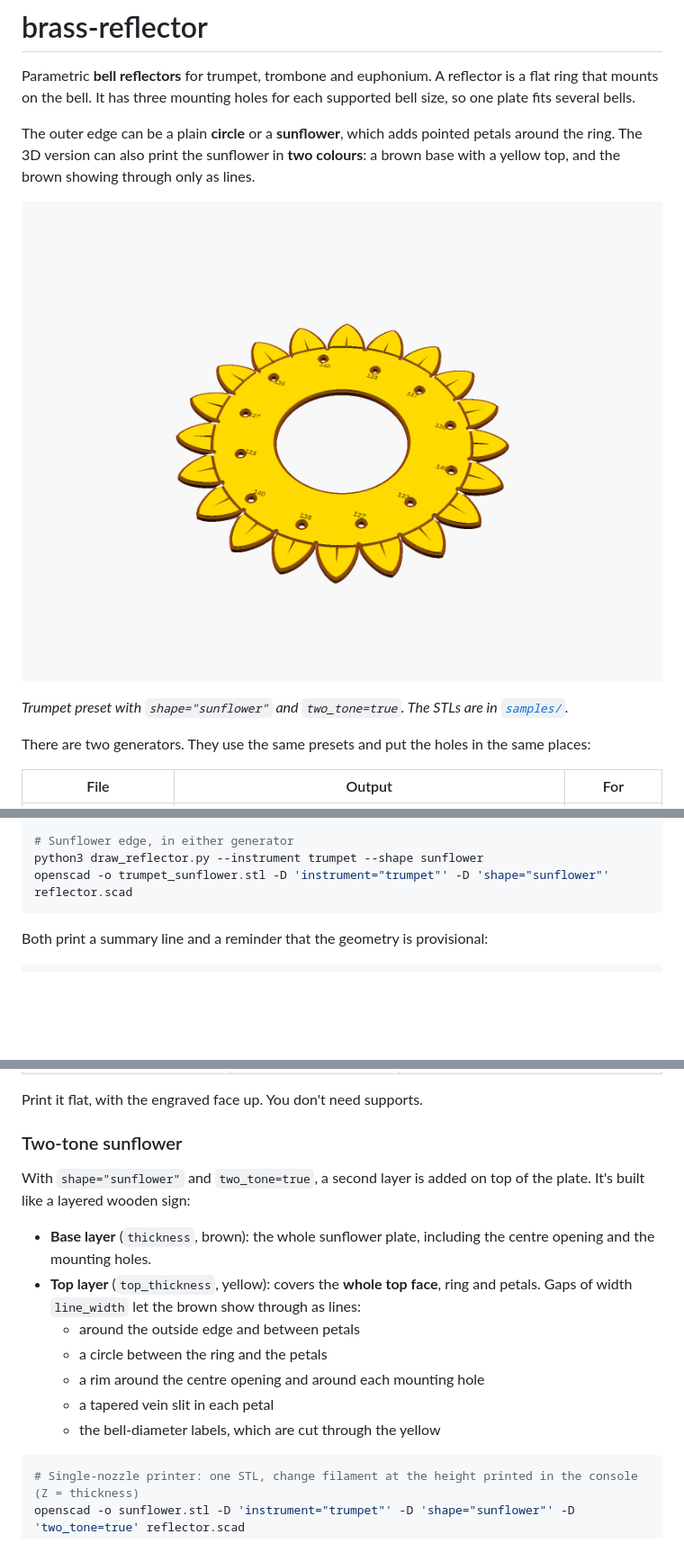
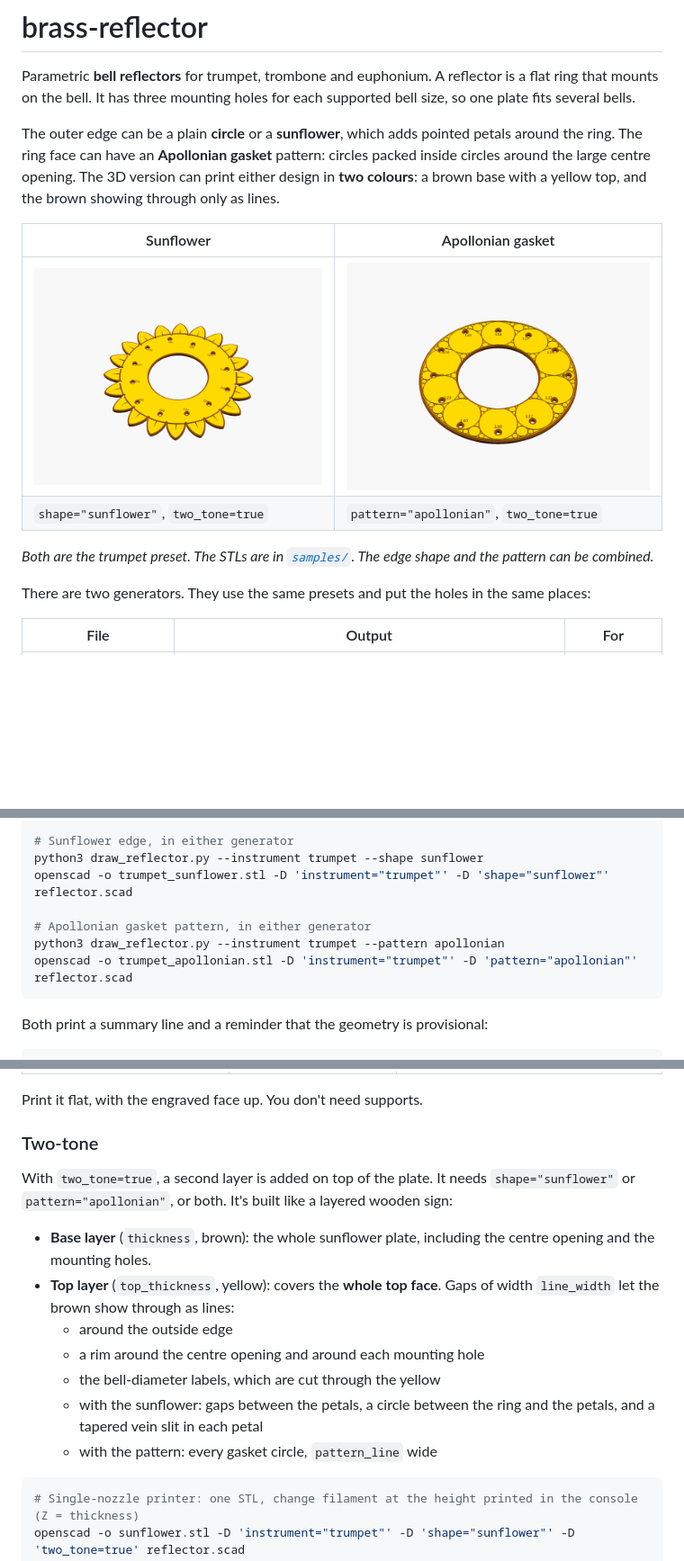
Before and after one commit to icetuba/brass-reflector, a Markdown page: README.md, 3 parts joined by grey strips. Shown at 90% size. GitHub-like rendering; pictures changed too: samples/trumpet_apollonian.png (added); blank space fills up the shorter version.

````diff
--- a/README.md
+++ b/README.md
@@ -2,11 +2,14 @@
 
 Parametric **bell reflectors** for trumpet, trombone and euphonium. A reflector is a flat ring that mounts on the bell. It has three mounting holes for each supported bell size, so one plate fits several bells.
 
-The outer edge can be a plain **circle** or a **sunflower**, which adds pointed petals around the ring. The 3D version can also print the sunflower in **two colours**: a brown base with a yellow top, and the brown showing through only as lines.
+The outer edge can be a plain **circle** or a **sunflower**, which adds pointed petals around the ring. The ring face can have an **Apollonian gasket** pattern: circles packed inside circles around the large centre opening. The 3D version can print either design in **two colours**: a brown base with a yellow top, and the brown showing through only as lines.
 
-![Trumpet reflector, two-tone sunflower](samples/trumpet_sunflower.png)
+| Sunflower | Apollonian gasket |
+|---|---|
+| ![Trumpet reflector, two-tone sunflower](samples/trumpet_sunflower.png) | ![Trumpet reflector, two-tone Apollonian gasket](samples/trumpet_apollonian.png) |
+| `shape="sunflower"`, `two_tone=true` | `pattern="apollonian"`, `two_tone=true` |
 
-*Trumpet preset with `shape="sunflower"` and `two_tone=true`. The STLs are in [`samples/`](samples/).*
+*Both are the trumpet preset. The STLs are in [`samples/`](samples/). The edge shape and the pattern can be combined.*
 
 There are two generators. They use the same presets and put the holes in the same places:
 
@@ -41,6 +44,10 @@ openscad -o trumpet_reflector.stl -D 'instrument="trumpet"' reflector.scad
 # Sunflower edge, in either generator
 python3 draw_reflector.py --instrument trumpet --shape sunflower
 openscad -o trumpet_sunflower.stl -D 'instrument="trumpet"' -D 'shape="sunflower"' reflector.scad
+
+# Apollonian gasket pattern, in either generator
+python3 draw_reflector.py --instrument trumpet --pattern apollonian
+openscad -o trumpet_apollonian.stl -D 'instrument="trumpet"' -D 'pattern="apollonian"' reflector.scad
 ```
 
 Both print a summary line and a reminder that the geometry is provisional:
@@ -167,17 +197,17 @@ You can also open the file in the OpenSCAD GUI and change the values in the **Cu
 
 Print it flat, with the engraved face up. You don't need supports.
 
-### Two-tone sunflower
+### Two-tone
 
-With `shape="sunflower"` and `two_tone=true`, a second layer is added on top of the plate. It's built like a layered wooden sign:
+With `two_tone=true`, a second layer is added on top of the plate. It needs `shape="sunflower"` or `pattern="apollonian"`, or both. It's built like a layered wooden sign:
 
 - **Base layer** (`thickness`, brown): the whole sunflower plate, including the centre opening and the mounting holes.
-- **Top layer** (`top_thickness`, yellow): covers the **whole top face**, ring and petals. Gaps of width `line_width` let the brown show through as lines:
-  - around the outside edge and between petals
-  - a circle between the ring and the petals
+- **Top layer** (`top_thickness`, yellow): covers the **whole top face**. Gaps of width `line_width` let the brown show through as lines:
+  - around the outside edge
   - a rim around the centre opening and around each mounting hole
-  - a tapered vein slit in each petal
   - the bell-diameter labels, which are cut through the yellow
+  - with the sunflower: gaps between the petals, a circle between the ring and the petals, and a tapered vein slit in each petal
+  - with the pattern: every gasket circle, `pattern_line` wide
 
 ```bash
 # Single-nozzle printer: one STL, change filament at the height printed in the console (Z = thickness)
````
Also changed, not shown: other parts of README.md (+26 -3 lines), 5 other files.
